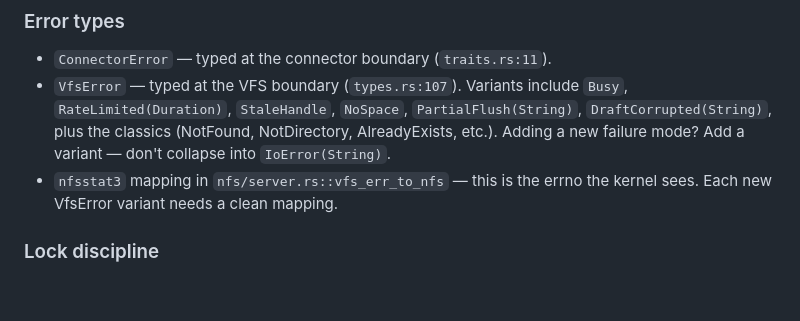
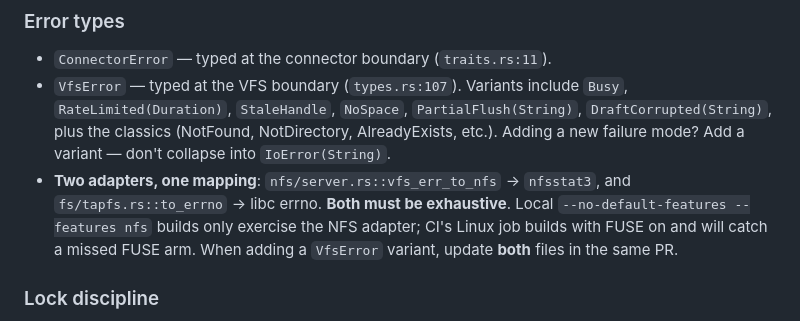
Before and after one commit to tapfs/tap, a Markdown page: docs/architecture.md, the part around the change. GitHub-like rendering; blank space fills up the shorter version.

Commit message:
docs: capture the "two adapters, one error mapping" rule
The CI break on this PR (FUSE adapter's `to_errno` was non-exhaustive
after PR5 added new VfsError variants) was exactly the kind of
cross-cutting concern docs/architecture.md is supposed to keep me
from re-discovering. The original error-types section only mentioned
the NFS adapter — easy to update one and miss the other.

Updates the architecture doc to:
- Name both adapters explicitly (`nfs/server.rs::vfs_err_to_nfs`
  AND `fs/tapfs.rs::to_errno`).
- Spell out why local builds miss the FUSE break: macOS dev box
  uses `--no-default-features --features nfs` because FUSE deps
  aren't installed locally.
- State the rule plainly: when adding a VfsError variant, update
  both files in the same PR.

Assisted-by: Claude:claude-opus-4-7

```diff
--- a/docs/architecture.md
+++ b/docs/architecture.md
@@ -149,8 +149,12 @@ and sent as an HTTP header on POST so retried creates don't duplicate.
   `PartialFlush(String)`, `DraftCorrupted(String)`, plus the classics
   (NotFound, NotDirectory, AlreadyExists, etc.). Adding a new failure
   mode? Add a variant — don't collapse into `IoError(String)`.
-- `nfsstat3` mapping in `nfs/server.rs::vfs_err_to_nfs` — this is the
-  errno the kernel sees. Each new VfsError variant needs a clean mapping.
+- **Two adapters, one mapping**: `nfs/server.rs::vfs_err_to_nfs` →
+  `nfsstat3`, and `fs/tapfs.rs::to_errno` → libc errno. **Both must be
+  exhaustive**. Local `--no-default-features --features nfs` builds
+  only exercise the NFS adapter; CI's Linux job builds with FUSE on
+  and will catch a missed FUSE arm. When adding a `VfsError` variant,
+  update **both** files in the same PR.
 
 ### Lock discipline
 
```
